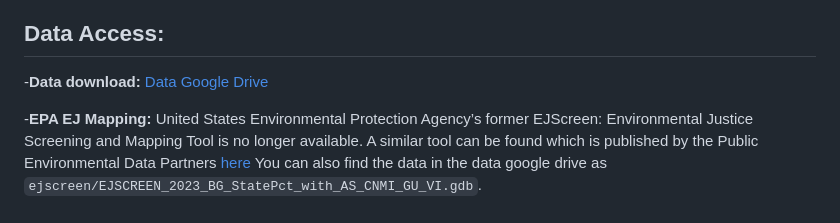
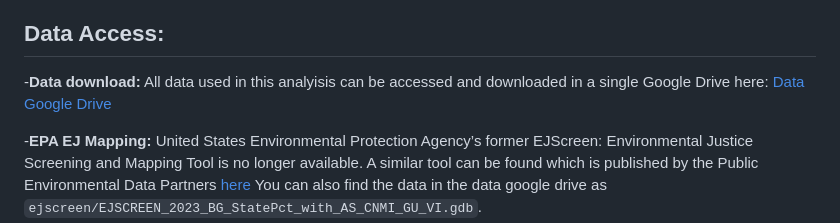
Before and after one commit to sofiiir/eds223-hw2, a Markdown page: README.md, the part around the change. GitHub-like rendering.

Commit message:
Update README.md
Add data explanation

```diff
--- a/README.md
+++ b/README.md
@@ -5,7 +5,7 @@ This repository explores enviornmental justice issues by exploring historic redl
 
 ## Data Access:
 
--**Data download:** [Data Google Drive](https://drive.google.com/file/d/14CauXFZkVh_6z2Euq0m1Sq1kHQ31fiMk/view)
+-**Data download:** All data used in this analyisis can be accessed and downloaded in a single Google Drive here: [Data Google Drive](https://drive.google.com/file/d/14CauXFZkVh_6z2Euq0m1Sq1kHQ31fiMk/view)
 
 -**EPA EJ Mapping:** United States Environmental Protection Agency’s former EJScreen: Environmental Justice Screening and Mapping Tool is no longer available. A similar tool can be found which is published by the Public Environmental Data Partners [here](https://pedp-ejscreen.azurewebsites.net/) You can also find the data in the data google drive as `ejscreen/EJSCREEN_2023_BG_StatePct_with_AS_CNMI_GU_VI.gdb`.
 
```
